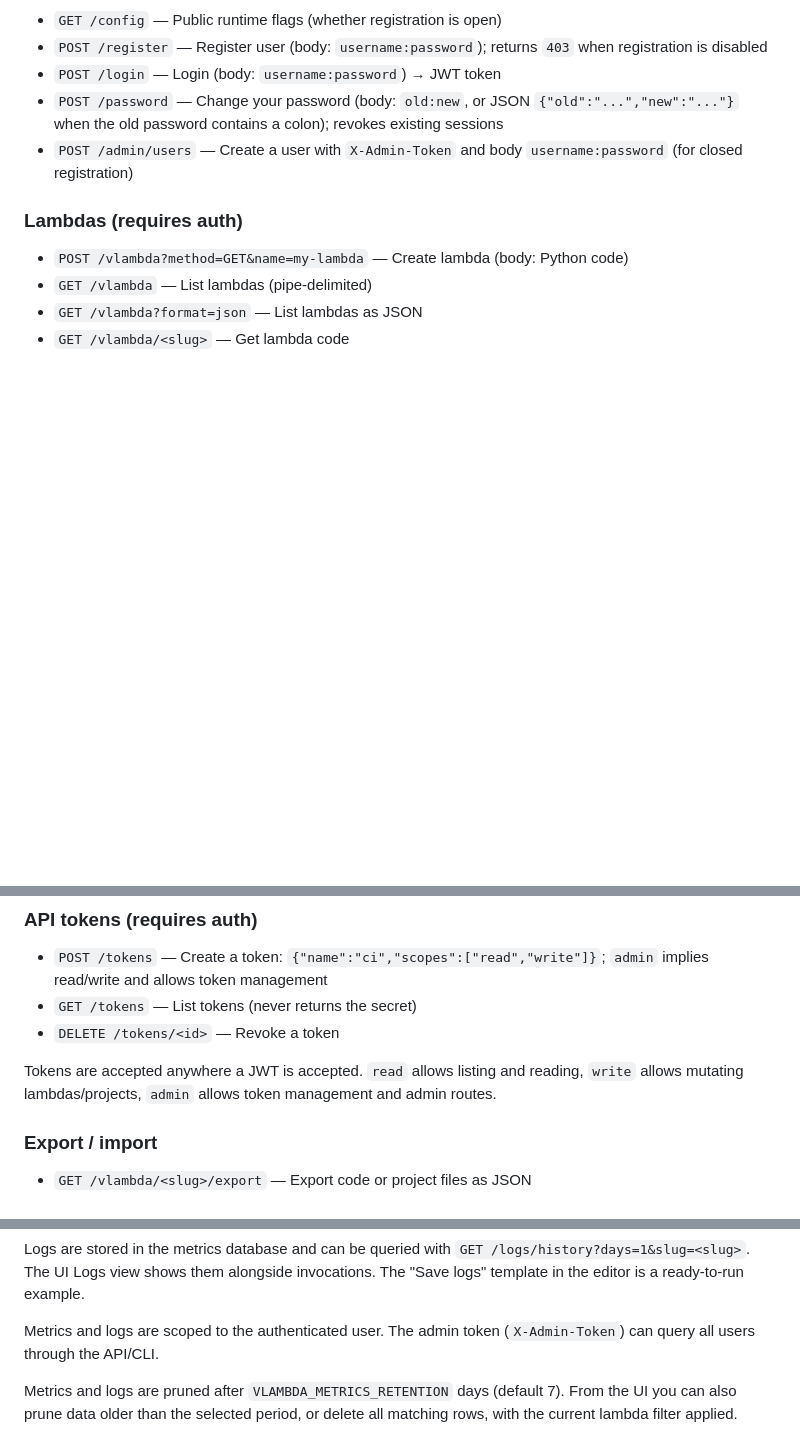
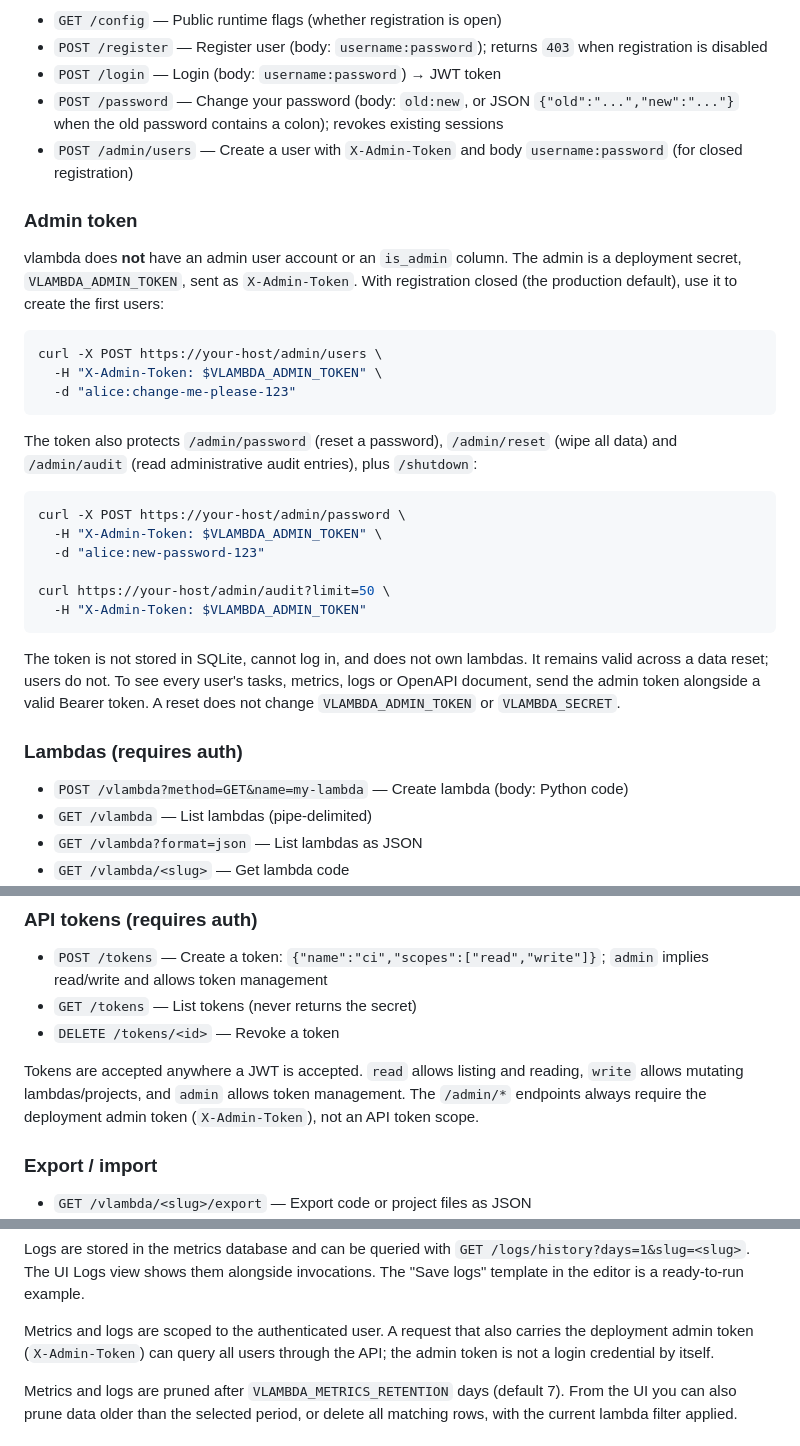
Before and after one commit to rroblf01/vlambda, a Markdown page: README.md, 3 parts joined by grey strips. GitHub-like rendering; blank space fills up the shorter version.

Commit message:
docs: clarify the admin token and its scope

````diff
--- a/README.md
+++ b/README.md
@@ -203,6 +203,38 @@ stateless, idempotent GET lambdas; handlers that read request context, log,
 - `POST /password` — Change your password (body: `old:new`, or JSON `{"old":"...","new":"..."}` when the old password contains a colon); revokes existing sessions
 - `POST /admin/users` — Create a user with `X-Admin-Token` and body `username:password` (for closed registration)
 
+### Admin token
+
+vlambda does **not** have an admin user account or an `is_admin` column. The
+admin is a deployment secret, `VLAMBDA_ADMIN_TOKEN`, sent as
+`X-Admin-Token`. With registration closed (the production default), use it to
+create the first users:
+
+```bash
+curl -X POST https://your-host/admin/users \
+  -H "X-Admin-Token: $VLAMBDA_ADMIN_TOKEN" \
+  -d "alice:change-me-please-123"
+```
+
+The token also protects `/admin/password` (reset a password),
+`/admin/reset` (wipe all data) and `/admin/audit` (read administrative audit
+entries), plus `/shutdown`:
+
+```bash
+curl -X POST https://your-host/admin/password \
+  -H "X-Admin-Token: $VLAMBDA_ADMIN_TOKEN" \
+  -d "alice:new-password-123"
+
+curl https://your-host/admin/audit?limit=50 \
+  -H "X-Admin-Token: $VLAMBDA_ADMIN_TOKEN"
+```
+
+The token is not stored in SQLite, cannot log in, and does not own lambdas.
+It remains valid across a data reset; users do not. To see every user's
+tasks, metrics, logs or OpenAPI document, send the admin token alongside a
+valid Bearer token. A reset does not change `VLAMBDA_ADMIN_TOKEN` or
+`VLAMBDA_SECRET`.
+
 ### Lambdas (requires auth)
 - `POST /vlambda?method=GET&name=my-lambda` — Create lambda (body: Python code)
 - `GET /vlambda` — List lambdas (pipe-delimited)
@@ -219,8 +251,9 @@ stateless, idempotent GET lambdas; handlers that read request context, log,
 - `DELETE /tokens/<id>` — Revoke a token
 
 Tokens are accepted anywhere a JWT is accepted. `read` allows listing and
-reading, `write` allows mutating lambdas/projects, `admin` allows token
-management and admin routes.
+reading, `write` allows mutating lambdas/projects, and `admin` allows token
+management. The `/admin/*` endpoints always require the deployment admin token
+(`X-Admin-Token`), not an API token scope.
 
 ### Export / import
 - `GET /vlambda/<slug>/export` — Export code or project files as JSON
@@ -305,8 +338,9 @@ Logs are stored in the metrics database and can be queried with
 `GET /logs/history?days=1&slug=<slug>`. The UI Logs view shows them alongside
 invocations. The "Save logs" template in the editor is a ready-to-run example.
 
-Metrics and logs are scoped to the authenticated user. The admin token
-(`X-Admin-Token`) can query all users through the API/CLI.
+Metrics and logs are scoped to the authenticated user. A request that also
+carries the deployment admin token (`X-Admin-Token`) can query all users
+through the API; the admin token is not a login credential by itself.
 
 Metrics and logs are pruned after `VLAMBDA_METRICS_RETENTION` days (default 7).
 From the UI you can also prune data older than the selected period, or delete
````
Also changed, not shown: docs/API.md (+4 -1 lines).
